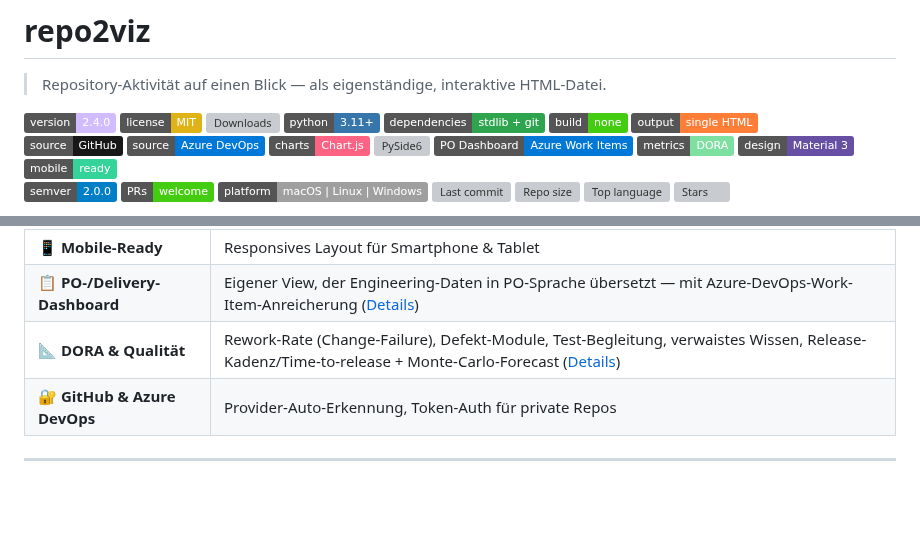
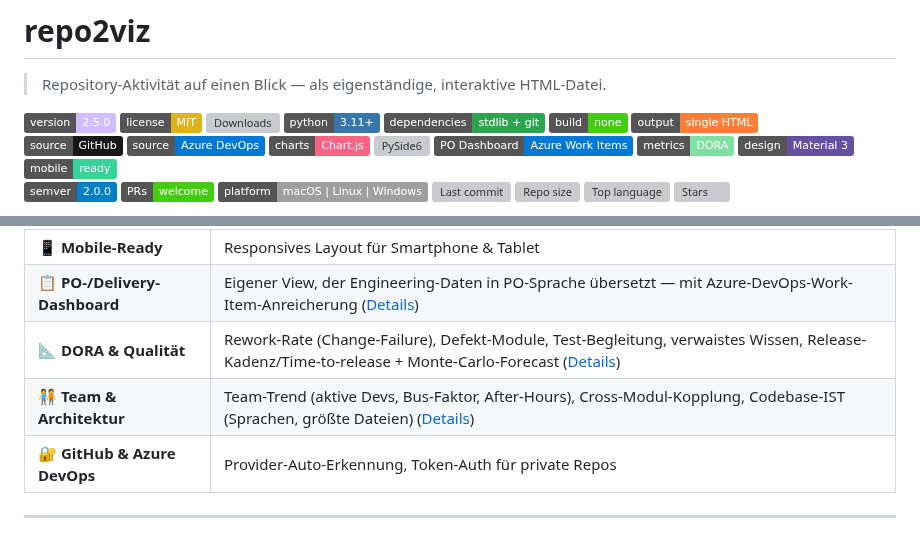
Before and after one commit to pepperonas/repo2viz, a Markdown page: README.md, 2 parts joined by grey strips. GitHub-like rendering; badges without logos; blank space fills up the shorter version; grey boxes are pictures that could not be loaded.

```diff
--- a/README.md
+++ b/README.md
@@ -5,7 +5,7 @@
 > Repository-Aktivität auf einen Blick — als eigenständige, interaktive HTML-Datei.
 
 <p>
-  <a href="https://github.com/pepperonas/repo2viz/releases"><img alt="Version" src="https://img.shields.io/badge/version-2.4.0-d0bcff"></a>
+  <a href="https://github.com/pepperonas/repo2viz/releases"><img alt="Version" src="https://img.shields.io/badge/version-2.5.0-d0bcff"></a>
   <a href="LICENSE"><img alt="License: MIT" src="https://img.shields.io/badge/license-MIT-yellow"></a>
   <a href="https://github.com/pepperonas/repo2viz/releases/latest"><img alt="Downloads" src="https://img.shields.io/github/downloads/pepperonas/repo2viz/total?label=downloads&color=blueviolet"></a>
   <img alt="Python" src="https://img.shields.io/badge/python-3.11%2B-3776AB?logo=python&logoColor=white">
@@ -140,6 +140,7 @@ etwaigen Fehlermeldungen maskiert.
 | 📱 **Mobile-Ready** | Responsives Layout für Smartphone & Tablet |
 | 📋 **PO-/Delivery-Dashboard** | Eigener View, der Engineering-Daten in PO-Sprache übersetzt — mit Azure-DevOps-Work-Item-Anreicherung ([Details](#po--delivery-dashboard)) |
 | 📐 **DORA & Qualität** | Rework-Rate (Change-Failure), Defekt-Module, Test-Begleitung, verwaistes Wissen, Release-Kadenz/Time-to-release + Monte-Carlo-Forecast ([Details](#dora--qualität)) |
+| 🧑‍🤝‍🧑 **Team & Architektur** | Team-Trend (aktive Devs, Bus-Faktor, After-Hours), Cross-Modul-Kopplung, Codebase-IST (Sprachen, größte Dateien) ([Details](#team--architektur)) |
 | 🔐 **GitHub & Azure DevOps** | Provider-Auto-Erkennung, Token-Auth für private Repos |
 
 ---
```
Also changed, not shown: other parts of README.md (+23 -0 lines), CHANGELOG.md (+14 -0 lines), screenshots/cross-module.png (added), screenshots/languages.png (added), screenshots/team-trend.png (added), 1 other file.
